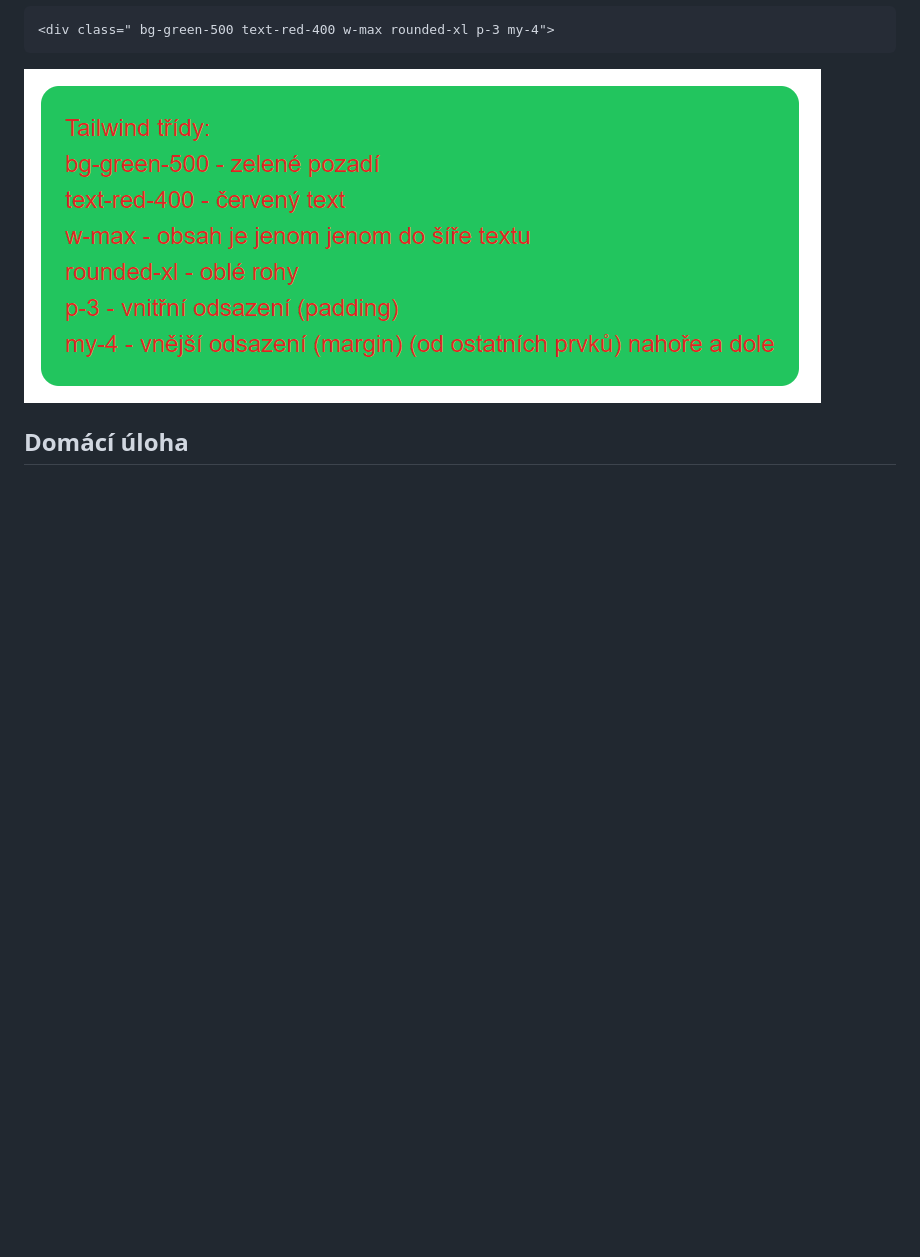
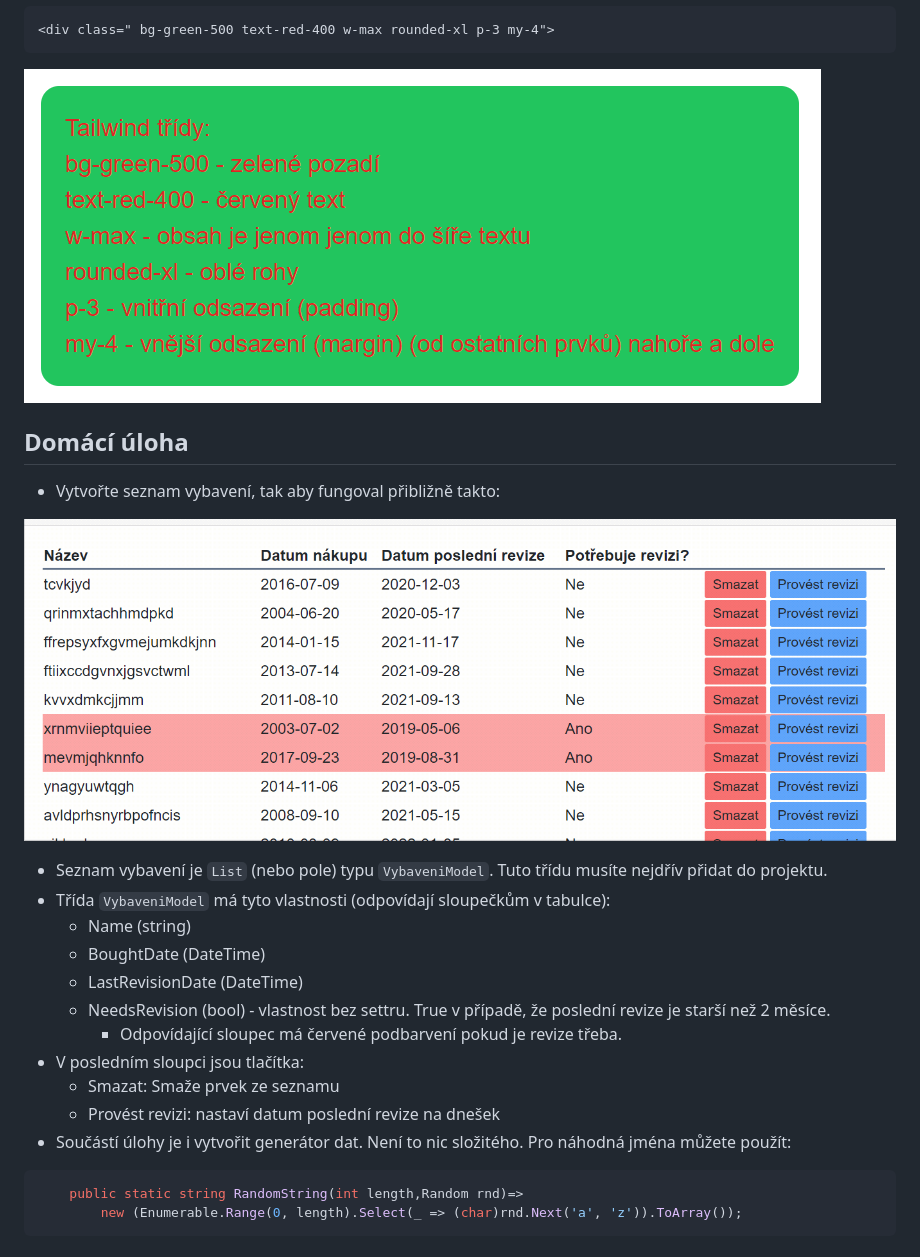
Before and after one commit to tesar-tech/ppt_22, a Markdown page: 03_Nemocnice_start/README.md, the part around the change. GitHub-like rendering; pictures changed too: 03_Nemocnice_start/media/cv_du.gif (added); blank space fills up the shorter version.

Commit message:
důloha

````diff
--- a/03_Nemocnice_start/README.md
+++ b/03_Nemocnice_start/README.md
@@ -136,3 +136,24 @@ Modré tlačítko:
 ![](media/tailwind_sample.png)
 
 ## Domácí úloha
+
+- Vytvořte seznam vybavení, tak aby fungoval přibližně takto:
+
+![](media/cv_du.gif)
+
+- Seznam vybavení je `List` (nebo pole) typu `VybaveniModel`. Tuto třídu musíte nejdřív přidat do projektu.
+- Třída `VybaveniModel` má tyto vlastnosti (odpovídají sloupečkům v tabulce):
+  - Name (string)
+  - BoughtDate (DateTime)
+  - LastRevisionDate (DateTime)
+  - NeedsRevision (bool) - vlastnost bez settru. True v případě, že poslední revize je starší než 2 měsíce.
+    - Odpovídající sloupec má červené podbarvení pokud je revize třeba.
+- V posledním sloupci jsou tlačítka:
+  - Smazat: Smaže prvek ze seznamu
+  - Provést revizi: nastaví datum poslední revize na dnešek
+- Součástí úlohy je i vytvořit generátor dat. Není to nic složitého. Pro náhodná jména můžete použít:
+
+```csharp
+    public static string RandomString(int length,Random rnd)=>
+        new (Enumerable.Range(0, length).Select(_ => (char)rnd.Next('a', 'z')).ToArray());
+```
````
